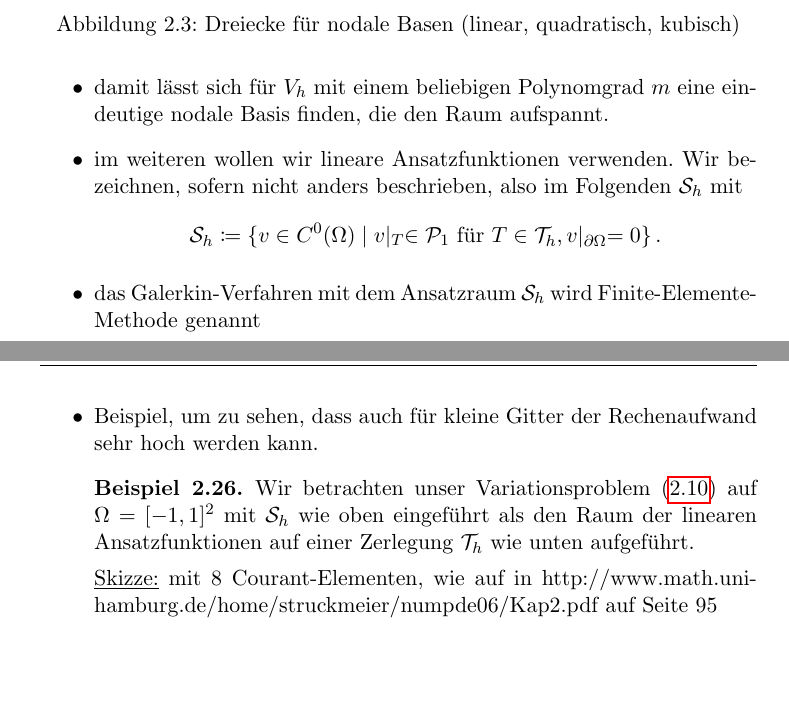
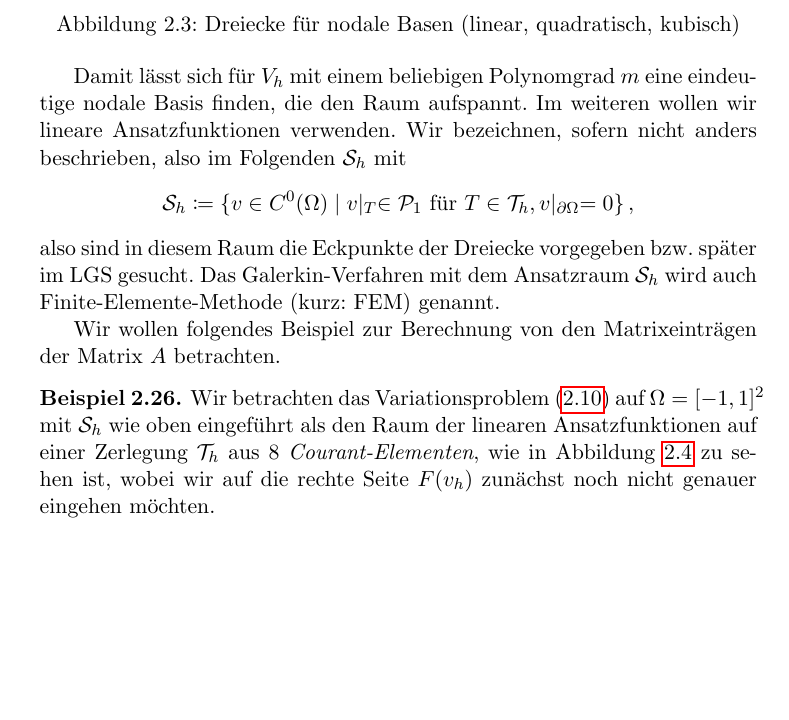
Before and after one commit to LinusLoup/TeX-Datei-Arbeit, a LaTeX book (Arbeit.tex, which reads Kapitel02.tex): two parts of pages 23 and 24 of 107 before the commit and part of page 23 of 107 after it, the two joined at a grey line, cut so that both start at the same text, the shorter picture padded with empty space. Compiled offline with pdfLaTeX.

Commit message:
ende von kapitel 2.3

```diff
--- a/Kapitel02.tex
+++ b/Kapitel02.tex
@@ -760,23 +756,22 @@ Der Beweis steht in \cite{BraeFEM} Kapitel II, \S 5, Bemerkung 5.4.
 
 \end{pspicture}
 \end{center}
-\caption{Dreiecke für nodale Basen (linear, quadratisch, kubisch)}
+\caption{Dreiecke für nodale Basen (linear, quadratisch, kubisch)\label{abb:2.3}}
 \end{figure}
 
-\item damit lässt sich für $V_h$ mit einem beliebigen Polynomgrad $m$ eine eindeutige nodale Basis finden, die den Raum aufspannt.
 
-\item im weiteren wollen wir lineare Ansatzfunktionen verwenden. Wir bezeichnen, sofern nicht anders beschrieben, also im Folgenden $\mcal S_h$ mit
+Damit lässt sich für $V_h$ mit einem beliebigen Polynomgrad $m$ eine eindeutige \idx{nodale Basis} finden, die den Raum aufspannt. Im weiteren wollen wir lineare Ansatzfunktionen verwenden. Wir bezeichnen, sofern nicht anders beschrieben, also im Folgenden $\mcal S_h$ mit
 \[
-	\mcal S_h \coloneqq \{v \in C^0(\Omega) \mid v|_T \in \mcal P_1 \text{ für } T\in \mcal T_h, v|_{\partial \Omega} = 0\} \, .
+	\mcal S_h \coloneqq \{v \in C^0(\Omega) \mid v|_T \in \mcal P_1 \text{ für } T\in \mcal T_h, v|_{\partial \Omega} = 0\} \, ,
 \]
+also sind in diesem Raum die Eckpunkte der Dreiecke vorgegeben bzw. später im LGS gesucht. Das \idx{Galerkin-Verfahren} mit dem Ansatzraum $\mcal S_h$ wird auch \idx{Finite-Elemente-Methode} (kurz: FEM) genannt.
 
-\item das Galerkin-Verfahren mit dem Ansatzraum $\mcal S_h$ wird Finite-Elemente-Methode genannt
 
-\item Beispiel, um zu sehen, dass auch für kleine Gitter der Rechenaufwand sehr hoch werden kann.
-\begin{bsp}
-Wir betrachten unser Variationsproblem \eqref{eq:2.9} auf $\Omega = [-1,1]^2$ mit $\mcal S_h$ wie oben eingeführt als den Raum der linearen Ansatzfunktionen auf einer Zerlegung $\mcal T_h$ wie unten aufgeführt.
+Wir wollen folgendes Beispiel zur Berechnung von den Matrixeinträgen der Matrix $A$ betrachten.
 
-\underline{Skizze:} mit 8 Courant-Elementen, wie auf in http://www.math.uni-hamburg.de/home/struckmeier/numpde06/Kap2.pdf auf Seite 95
+\begin{bsp}\label{bsp:2.26}
+Wir betrachten das Variationsproblem \eqref{eq:2.9} auf $\Omega = [-1,1]^2$ mit $\mcal S_h$ wie oben eingeführt als den Raum der linearen Ansatzfunktionen auf einer Zerlegung $\mcal T_h$ aus 8 \textit{\idx{Courant-Element}en}, wie in Abbildung \ref{abb:2.4} zu sehen ist, wobei wir auf die rechte Seite $F(v_h)$ zunächst noch nicht genauer eingehen möchten.
+
 
 \begin{figure}[h]
 \begin{center}
@@ -864,6 +858,5 @@ Damit rechnen wir nach, dass gilt
 \begin{align*}
-	a(\phi_5,\phi_5) & = \int_\Omega \nabla \phi_5 \nabla \phi_5 \, dx dy \\
-	& = \int_{\rz I  \cup \ldots \cup \rz{VIII}} \underbrace{(\partial_x \phi_5)^2}_{\ge0}+ \underbrace{(\partial_y \phi_5)^2}_{\ge 0} \, dx dy \\
+	a(\phi_5,\phi_5) & = \int_\Omega \nabla \phi_5 \nabla \phi_5 \, dx dy  = \int_{\rz I  \cup \ldots \cup \rz{VIII}} \underbrace{(\partial_x \phi_5)^2}_{\ge0}+ \underbrace{(\partial_y \phi_5)^2}_{\ge 0} \, dx dy \\
 	& = 2 \int_{\rz I \cup \rz{III} \cup \rz{IV}} {(\partial_x \phi_5)^2}+ {(\partial_y \phi_5)^2} \, dx dy \\
 	& = 2 \(\int_{\rz I \cup \rz{III}}\underbrace{(\partial_x \phi_5)^2}_{=1} \, dx dy + \int_{\rz I \cup \rz{IV}} \underbrace{(\partial_y \phi_5)^2}_{=1} \, dxdy\) \\
 	& = 2 (A(\rz I) + A(\rz{III}) + A(\rz{I}) + A(\rz{IV})) \\
```
Also changed, not shown: Arbeit.ind, Arbeit.pdf, Kapitel02.tex (49 more changed lines), 8 other files.
